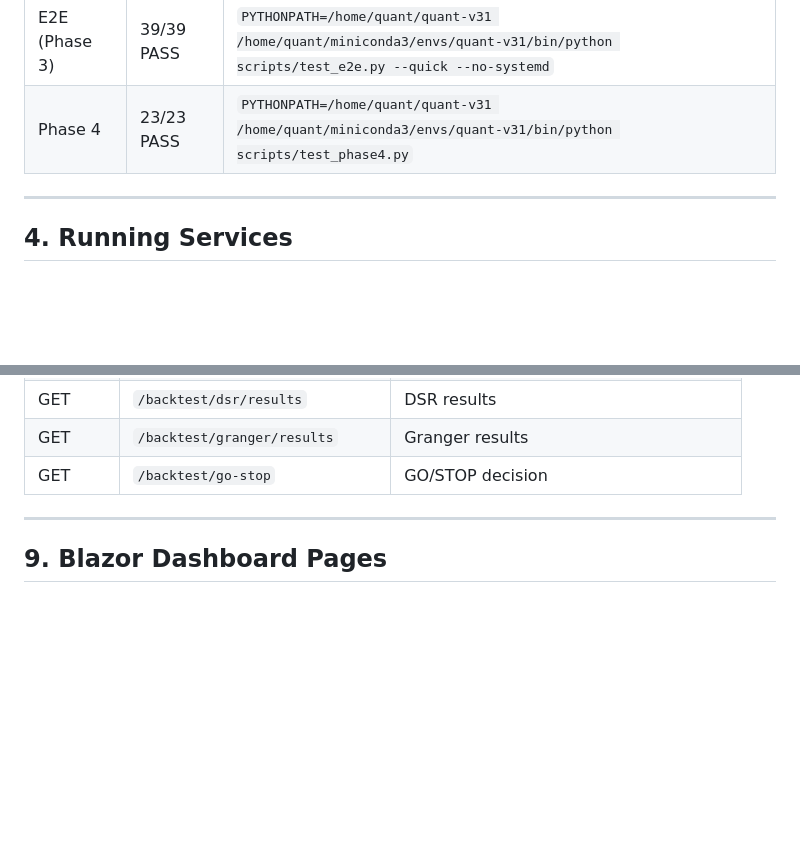
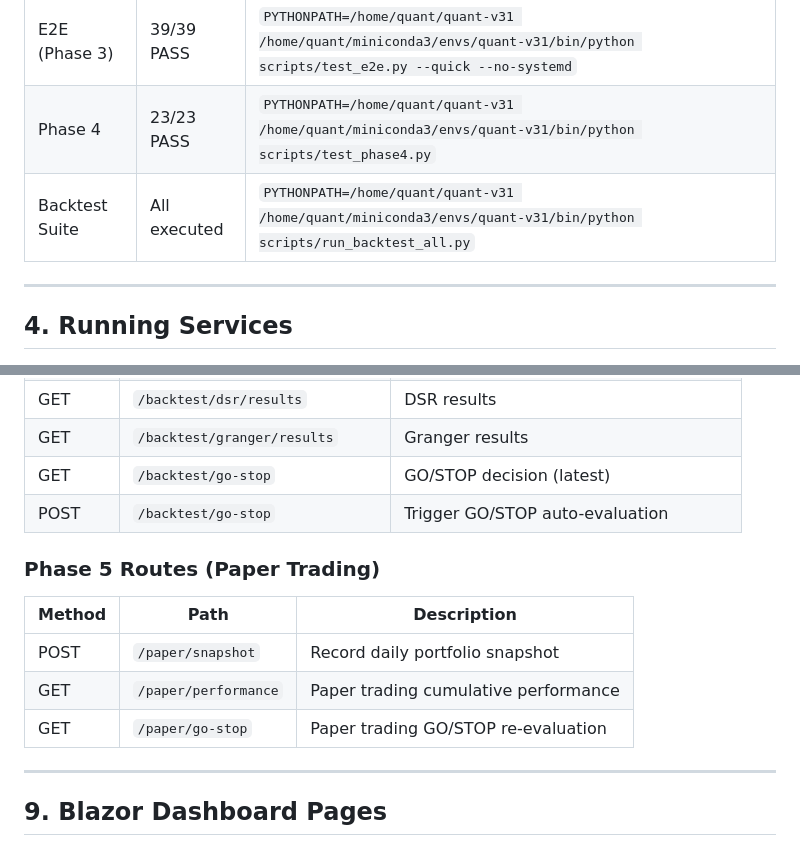
Before and after one commit to WhoansooKim/quant-v31, a Markdown page: project_status.md, 2 parts joined by grey strips. GitHub-like rendering; blank space fills up the shorter version.

```diff
--- a/project_status.md
+++ b/project_status.md
@@ -79,6 +93,7 @@ Dashboard:  http://localhost:5000
 |-----------|--------|---------|
 | E2E (Phase 3) | 39/39 PASS | `PYTHONPATH=/home/quant/quant-v31 /home/quant/miniconda3/envs/quant-v31/bin/python scripts/test_e2e.py --quick --no-systemd` |
 | Phase 4 | 23/23 PASS | `PYTHONPATH=/home/quant/quant-v31 /home/quant/miniconda3/envs/quant-v31/bin/python scripts/test_phase4.py` |
+| Backtest Suite | All executed | `PYTHONPATH=/home/quant/quant-v31 /home/quant/miniconda3/envs/quant-v31/bin/python scripts/run_backtest_all.py` |
 
 ---
 
@@ -332,7 +347,15 @@ go_paper_months = 9
 | GET | `/backtest/stress-test/results` | Stress test results |
 | GET | `/backtest/dsr/results` | DSR results |
 | GET | `/backtest/granger/results` | Granger results |
-| GET | `/backtest/go-stop` | GO/STOP decision |
+| GET | `/backtest/go-stop` | GO/STOP decision (latest) |
+| POST | `/backtest/go-stop` | Trigger GO/STOP auto-evaluation |
+
+### Phase 5 Routes (Paper Trading)
+| Method | Path | Description |
+|--------|------|-------------|
+| POST | `/paper/snapshot` | Record daily portfolio snapshot |
+| GET | `/paper/performance` | Paper trading cumulative performance |
+| GET | `/paper/go-stop` | Paper trading GO/STOP re-evaluation |
 
 ---
 
```
Also changed, not shown: other parts of project_status.md (+38 -29 lines).
